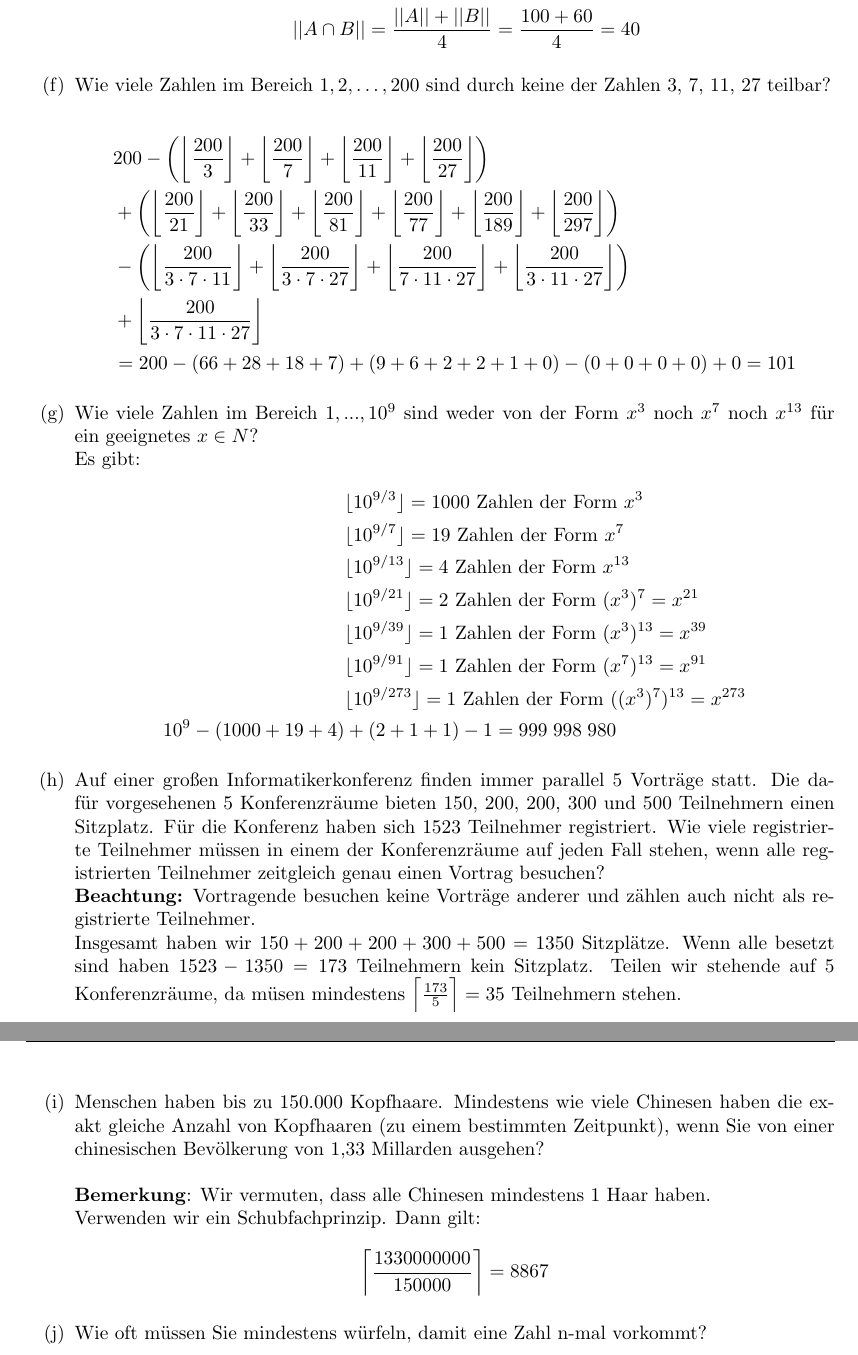
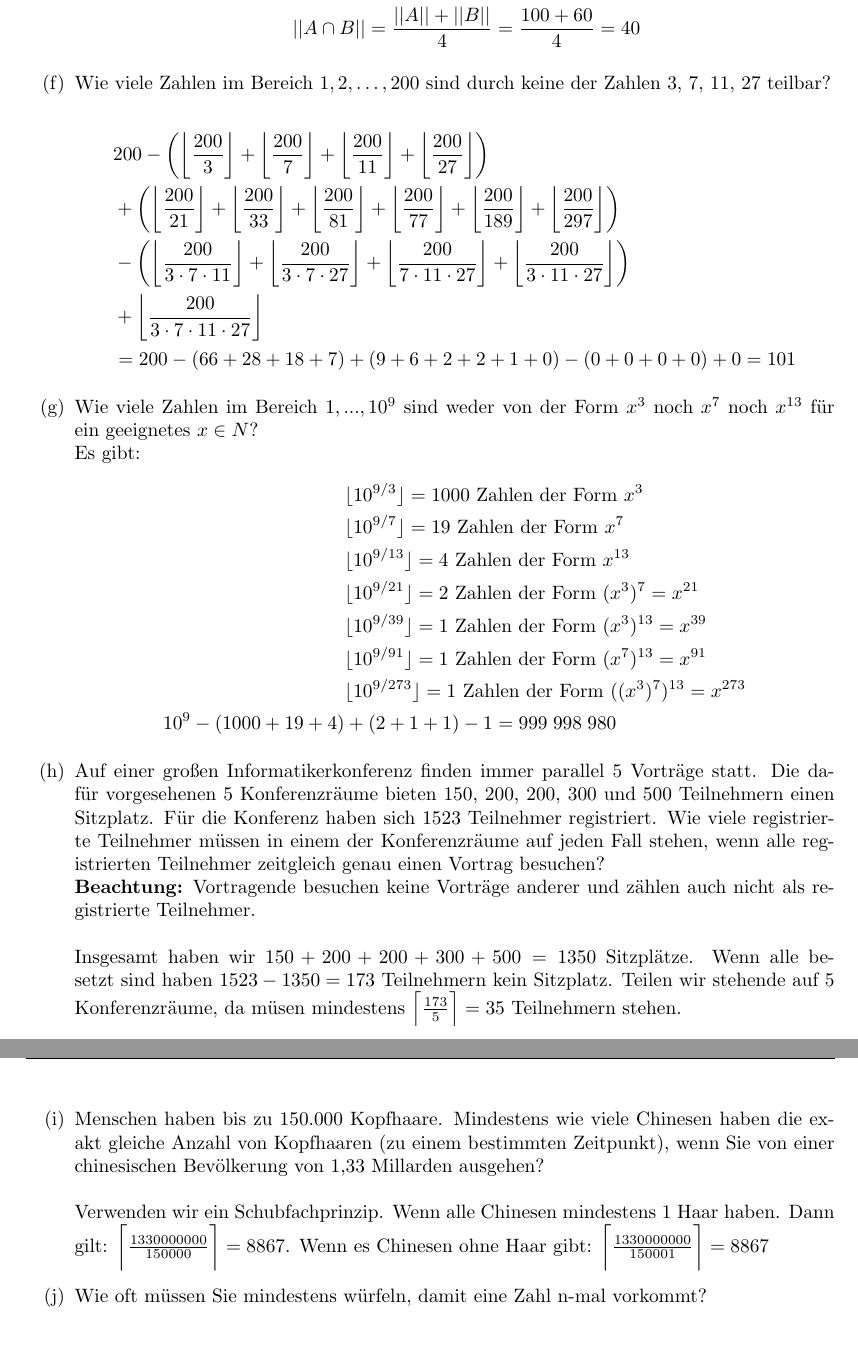
Before and after one commit to Kompasua/mds, a LaTeX document (04/blatt_4.tex): two parts of pages 2 and 3 of 4, joined at a grey line, cut so that both start at the same text. Compiled offline with pdfLaTeX.

Commit message:
Task i little correction

```diff
--- a/04/blatt_4.tex
+++ b/04/blatt_4.tex
@@ -104,7 +104,7 @@
 		te Teilnehmer müssen in einem der Konferenzräume auf jeden Fall stehen, wenn alle
 		registrierten Teilnehmer zeitgleich genau einen Vortrag besuchen?\\
 		\textbf{Beachtung:} Vortragende besuchen keine Vorträge anderer und zählen auch nicht als re-
-		gistrierte Teilnehmer.\\
+		gistrierte Teilnehmer.\\\\
 		Insgesamt haben wir $150+200+200+300+500 = 1350$ Sitzpl\"atze. Wenn alle besetzt sind haben
 		$1523-1350=173$ Teilnehmern kein Sitzplatz. Teilen wir stehende auf 5 Konferenzräume, da
 		m\"usen mindestens $\Big\lceil\frac{173}{5}\Big\rceil = 35$ Teilnehmern stehen.
@@ -113,9 +113,9 @@
         \item Menschen haben bis zu 150.000 Kopfhaare. Mindestens wie viele Chinesen haben die
 		exakt gleiche Anzahl von Kopfhaaren (zu einem bestimmten Zeitpunkt), wenn Sie von
 		einer chinesischen Bevölkerung von 1,33 Millarden ausgehen?\\\\
-		\textbf{Bemerkung}: Wir vermuten, dass alle Chinesen mindestens 1 Haar haben.\\
-		Verwenden wir ein Schubfachprinzip. Dann gilt:
-		\[\bigg\lceil\frac{1330000000}{150000}\bigg\rceil = 8867\]
+		Verwenden wir ein Schubfachprinzip. Wenn alle Chinesen mindestens 1 Haar haben.
+		Dann gilt: $\bigg\lceil\frac{1330000000}{150000}\bigg\rceil = 8867$.
+		Wenn es Chinesen ohne Haar gibt: $\bigg\lceil\frac{1330000000}{150001}\bigg\rceil = 8867$
 
 		% Task (j)
         \item Wie oft müssen Sie mindestens würfeln, damit eine Zahl n-mal vorkommt?\\\\
```
Also changed, not shown: 04/blatt_4.pdf.
